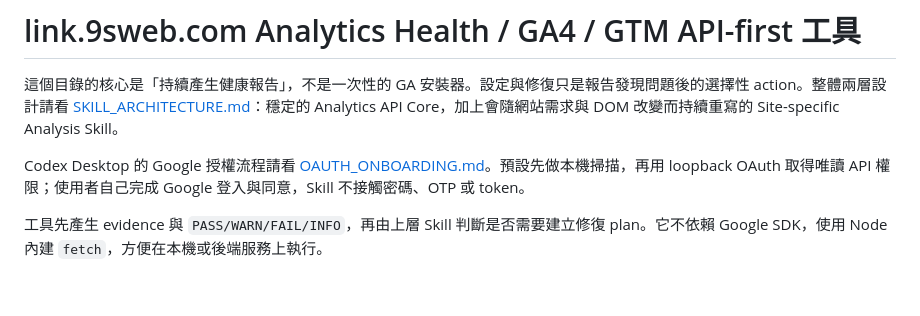
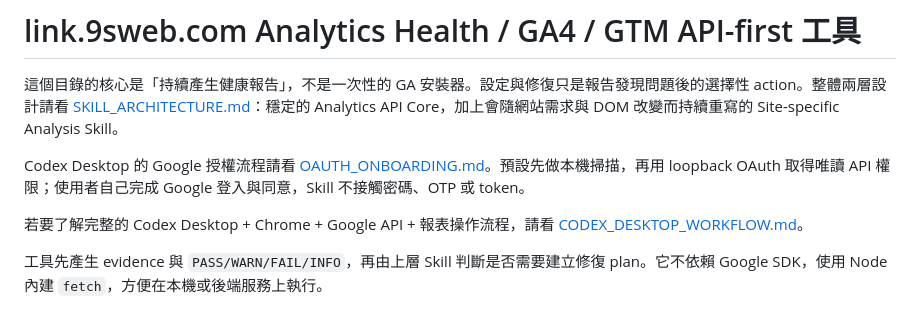
Before and after one commit to max0821/link, a Markdown page: tools/google-analytics/README.md, the part around the change. Rendered like a GitHub page; blank space fills up the shorter version.

Commit message:
Document Codex Desktop GA workflow

```diff
--- a/tools/google-analytics/README.md
+++ b/tools/google-analytics/README.md
@@ -3,6 +3,8 @@
 這個目錄的核心是「持續產生健康報告」，不是一次性的 GA 安裝器。設定與修復只是報告發現問題後的選擇性 action。整體兩層設計請看 [SKILL_ARCHITECTURE.md](./SKILL_ARCHITECTURE.md)：穩定的 Analytics API Core，加上會隨網站需求與 DOM 改變而持續重寫的 Site-specific Analysis Skill。
 
 Codex Desktop 的 Google 授權流程請看 [OAUTH_ONBOARDING.md](./OAUTH_ONBOARDING.md)。預設先做本機掃描，再用 loopback OAuth 取得唯讀 API 權限；使用者自己完成 Google 登入與同意，Skill 不接觸密碼、OTP 或 token。
+
+若要了解完整的 Codex Desktop + Chrome + Google API + 報表操作流程，請看 [CODEX_DESKTOP_WORKFLOW.md](./CODEX_DESKTOP_WORKFLOW.md)。
 
 工具先產生 evidence 與 `PASS/WARN/FAIL/INFO`，再由上層 Skill 判斷是否需要建立修復 plan。它不依賴 Google SDK，使用 Node 內建 `fetch`，方便在本機或後端服務上執行。
 
```
Also changed, not shown: tools/google-analytics/CODEX_DESKTOP_WORKFLOW.md (added, +203 -0 lines), 1 other file.
